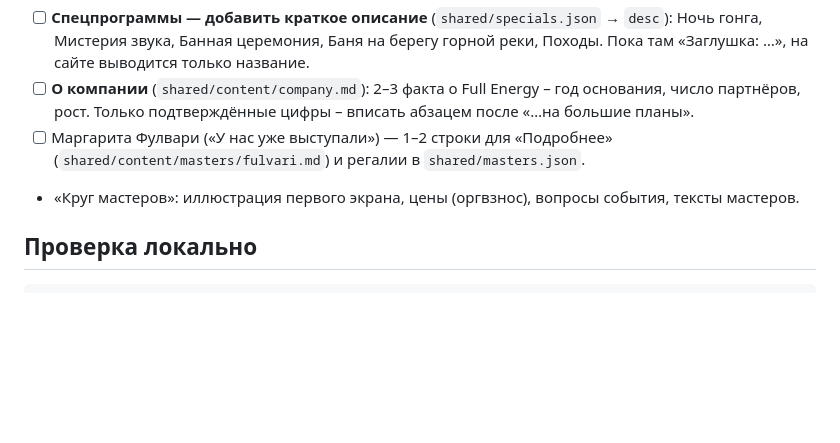
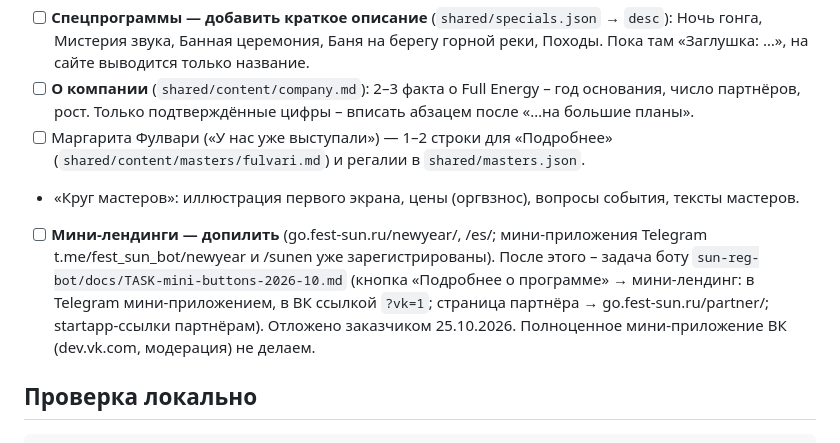
Before and after one commit to Xenaja/fest-sun-blocks, a Markdown page: README.md, the part around the change. Rendered like a GitHub page; blank space fills up the shorter version.

Commit message:
README: в TODO – допилить мини-лендинги, затем задача боту на кнопки
Co-Authored-By: Claude Opus 5.5 <noreply@anthropic.com>

```diff
--- a/README.md
+++ b/README.md
@@ -429,6 +429,7 @@ layout: split
 - [ ] **О компании** (`shared/content/company.md`): 2–3 факта о Full Energy – год основания, число партнёров, рост. Только подтверждённые цифры – вписать абзацем после «…на большие планы».
 - [ ] Маргарита Фулвари («У нас уже выступали») — 1–2 строки для «Подробнее» (`shared/content/masters/fulvari.md`) и регалии в `shared/masters.json`.
 - «Круг мастеров»: иллюстрация первого экрана, цены (оргвзнос), вопросы события, тексты мастеров.
+- [ ] **Мини-лендинги — допилить** (go.fest-sun.ru/newyear/, /es/; мини-приложения Telegram t.me/fest_sun_bot/newyear и /sunen уже зарегистрированы). После этого – задача боту `sun-reg-bot/docs/TASK-mini-buttons-2026-10.md` (кнопка «Подробнее о программе» → мини-лендинг: в Telegram мини-приложением, в ВК ссылкой `?vk=1`; страница партнёра → go.fest-sun.ru/partner/; startapp-ссылки партнёрам). Отложено заказчиком 25.10.2026. Полноценное мини-приложение ВК (dev.vk.com, модерация) не делаем.
 
 ## Проверка локально
 
```
